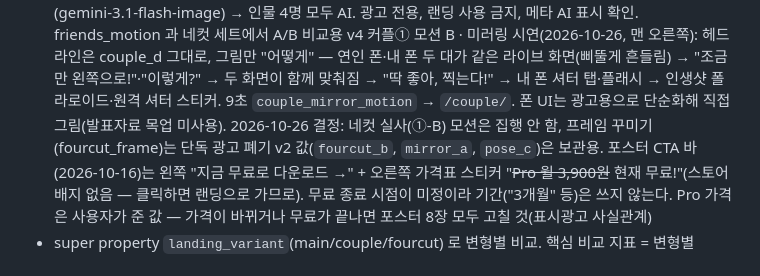
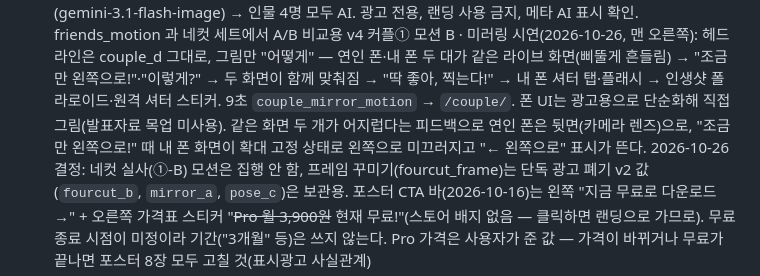
Before and after one commit to soma-jjya/landing, a Markdown page: CLAUDE.md, the part around the change. Rendered like a GitHub page.

Commit message:
docs: 미러링 시연 모션 수정(연인 폰 뒷면, 왼쪽 이동 명확화) 기록
Co-Authored-By: Claude Opus 5.5 <noreply@anthropic.com>
Claude-Session: https://claude.ai/code/session_01PG4Jp8mFUkeygcHjRkSnUD

```diff
--- a/CLAUDE.md
+++ b/CLAUDE.md
@@ -136,7 +136,7 @@
   v4 네컷①-C 모션(2026-10-26, 그 오른쪽): 같은 흐름에 마지막 칸이 붙는 순간 네 칸의 팔이 큰 하트로 완성 → "4/4 하트 완성!" 스탬프·하트 둥실·두근 → CTA. 9초 `fourcut_hearts_motion` → `/fourcut/`.
   4번째 칸 인물(오른팔 대각선)도 Figma AI 생성(gemini-3.1-flash-image) → 인물 4명 모두 AI. 광고 전용, 랜딩 사용 금지, 메타 AI 표시 확인. friends_motion 과 네컷 세트에서 A/B 비교용
   v4 커플① 모션 B · 미러링 시연(2026-10-26, 맨 오른쪽): 헤드라인은 couple_d 그대로, 그림만 "어떻게" — 연인 폰·내 폰 두 대가 같은 라이브 화면(삐뚤게 흔들림) → "조금만 왼쪽으로!"·"이렇게?" → 두 화면이 함께 맞춰짐 → "딱 좋아, 찍는다!" → 내 폰 셔터 탭·플래시 → 인생샷 폴라로이드·원격 셔터 스티커. 9초 `couple_mirror_motion` → `/couple/`.
-  폰 UI는 광고용으로 단순화해 직접 그림(발표자료 목업 미사용). 2026-10-26 결정: 네컷 실사(①-B) 모션은 집행 안 함, 프레임 꾸미기(fourcut_frame)는 단독 광고 폐기
+  폰 UI는 광고용으로 단순화해 직접 그림(발표자료 목업 미사용). 같은 화면 두 개가 어지럽다는 피드백으로 연인 폰은 뒷면(카메라 렌즈)으로, "조금만 왼쪽으로!" 때 내 폰 화면이 확대 고정 상태로 왼쪽으로 미끄러지고 "← 왼쪽으로" 표시가 뜬다. 2026-10-26 결정: 네컷 실사(①-B) 모션은 집행 안 함, 프레임 꾸미기(fourcut_frame)는 단독 광고 폐기
   v2 값(`fourcut_b`, `mirror_a`, `pose_c`)은 보관용. 포스터 CTA 바(2026-10-16)는 왼쪽 "지금 무료로 다운로드 →" + 오른쪽 가격표 스티커 "~~Pro 월 3,900원~~ 현재 무료!"(스토어 배지 없음 — 클릭하면 랜딩으로 가므로).
   무료 종료 시점이 미정이라 기간("3개월" 등)은 쓰지 않는다. Pro 가격은 사용자가 준 값 — 가격이 바뀌거나 무료가 끝나면 포스터 8장 모두 고칠 것(표시광고 사실관계)
 - super property `landing_variant`(main/couple/fourcut) 로 변형별 비교. 핵심 비교 지표 = 변형별 `store_click` 전환율
```
